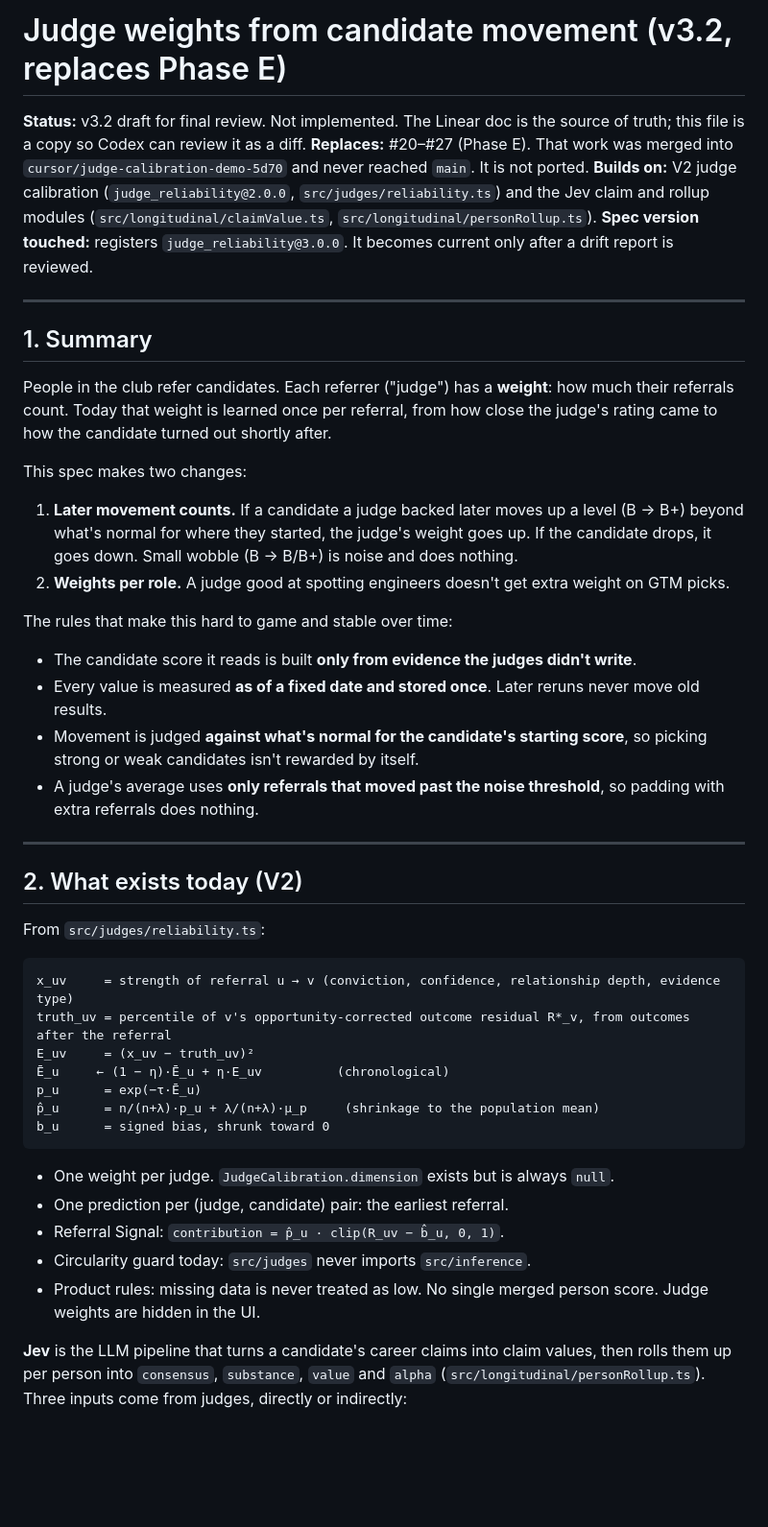
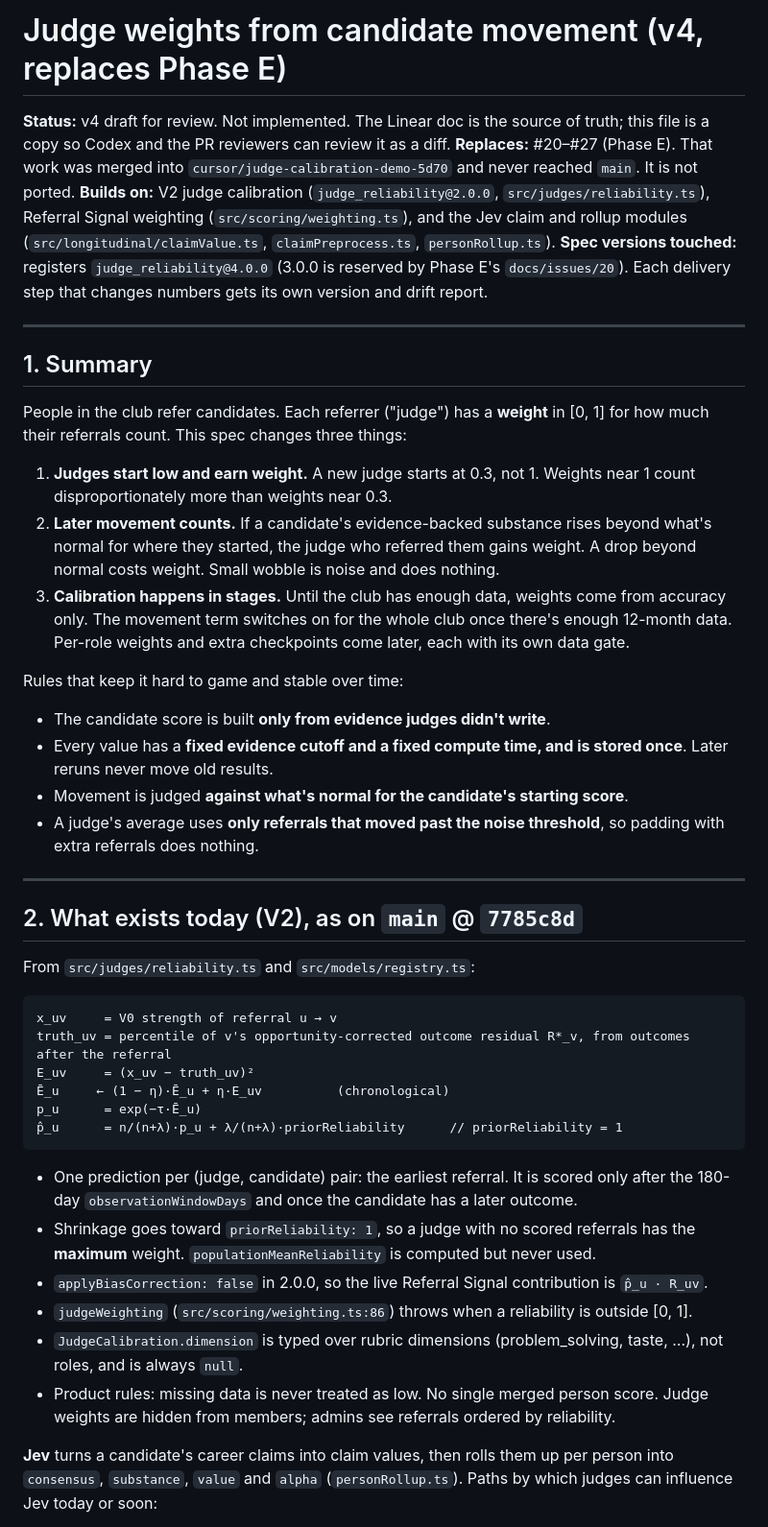
Before and after one commit to sean-lai-sh/talent-graph, a Markdown page: docs/issues/28-judge-band-crossing.md, the part around one of its changes. Shown at 96% size. Drawn GitHub-style; blank space fills up the shorter version.

````diff
--- a/docs/issues/28-judge-band-crossing.md
+++ b/docs/issues/28-judge-band-crossing.md
@@ -1,49 +1,48 @@
-# Judge weights from candidate movement (v3.2, replaces Phase E)
+# Judge weights from candidate movement (v4, replaces Phase E)
 
-**Status:** v3.2 draft for final review. Not implemented. The Linear doc is the source of truth; this file is a copy so Codex can review it as a diff.
+**Status:** v4 draft for review. Not implemented. The Linear doc is the source of truth; this file is a copy so Codex and the PR reviewers can review it as a diff.
 **Replaces:** #20–#27 (Phase E). That work was merged into `cursor/judge-calibration-demo-5d70` and never reached `main`. It is not ported.
-**Builds on:** V2 judge calibration (`judge_reliability@2.0.0`, `src/judges/reliability.ts`) and the Jev claim and rollup modules (`src/longitudinal/claimValue.ts`, `src/longitudinal/personRollup.ts`).
-**Spec version touched:** registers `judge_reliability@3.0.0`. It becomes current only after a drift report is reviewed.
+**Builds on:** V2 judge calibration (`judge_reliability@2.0.0`, `src/judges/reliability.ts`), Referral Signal weighting (`src/scoring/weighting.ts`), and the Jev claim and rollup modules (`src/longitudinal/claimValue.ts`, `claimPreprocess.ts`, `personRollup.ts`).
+**Spec versions touched:** registers `judge_reliability@4.0.0` (3.0.0 is reserved by Phase E's `docs/issues/20`). Each delivery step that changes numbers gets its own version and drift report.
 
 ---
 
 ## 1. Summary
 
-People in the club refer candidates. Each referrer ("judge") has a **weight**: how much their referrals count. Today that weight is learned once per referral, from how close the judge's rating came to how the candidate turned out shortly after.
+People in the club refer candidates. Each referrer ("judge") has a **weight** in [0, 1] for how much their referrals count. This spec changes three things:
 
-This spec makes two changes:
+1. **Judges start low and earn weight.** A new judge starts at 0.3, not 1. Weights near 1 count disproportionately more than weights near 0.3.
+2. **Later movement counts.** If a candidate's evidence-backed substance rises beyond what's normal for where they started, the judge who referred them gains weight. A drop beyond normal costs weight. Small wobble is noise and does nothing.
+3. **Calibration happens in stages.** Until the club has enough data, weights come from accuracy only. The movement term switches on for the whole club once there's enough 12-month data. Per-role weights and extra checkpoints come later, each with its own data gate.
 
-1. **Later movement counts.** If a candidate a judge backed later moves up a level (B → B+) beyond what's normal for where they started, the judge's weight goes up. If the candidate drops, it goes down. Small wobble (B → B/B+) is noise and does nothing.
-2. **Weights per role.** A judge good at spotting engineers doesn't get extra weight on GTM picks.
+Rules that keep it hard to game and stable over time:
 
-The rules that make this hard to game and stable over time:
-
-- The candidate score it reads is built **only from evidence the judges didn't write**.
-- Every value is measured **as of a fixed date and stored once**. Later reruns never move old results.
-- Movement is judged **against what's normal for the candidate's starting score**, so picking strong or weak candidates isn't rewarded by itself.
+- The candidate score is built **only from evidence judges didn't write**.
+- Every value has a **fixed evidence cutoff and a fixed compute time, and is stored once**. Later reruns never move old results.
+- Movement is judged **against what's normal for the candidate's starting score**.
 - A judge's average uses **only referrals that moved past the noise threshold**, so padding with extra referrals does nothing.
 
 ---
 
-## 2. What exists today (V2)
+## 2. What exists today (V2), as on `main` @ `7785c8d`
 
-From `src/judges/reliability.ts`:
+From `src/judges/reliability.ts` and `src/models/registry.ts`:
 
 ```
-x_uv     = strength of referral u → v (conviction, confidence, relationship depth, evidence type)
+x_uv     = V0 strength of referral u → v
 truth_uv = percentile of v's opportunity-corrected outcome residual R*_v, from outcomes after the referral
 E_uv     = (x_uv − truth_uv)²
 Ē_u     ← (1 − η)·Ē_u + η·E_uv          (chronological)
 p_u      = exp(−τ·Ē_u)
-p̂_u      = n/(n+λ)·p_u + λ/(n+λ)·μ_p     (shrinkage to the population mean)
-b_u      = signed bias, shrunk toward 0
+p̂_u      = n/(n+λ)·p_u + λ/(n+λ)·priorReliability      // priorReliability = 1
 ```
 
-- One weight per judge. `JudgeCalibration.dimension` exists but is always `null`.
-- One prediction per (judge, candidate) pair: the earliest referral.
-- Referral Signal: `contribution = p̂_u · clip(R_uv − b̂_u, 0, 1)`.
-- Circularity guard today: `src/judges` never imports `src/inference`.
-- Product rules: missing data is never treated as low. No single merged person score. Judge weights are hidden in the UI.
+- One prediction per (judge, candidate) pair: the earliest referral. It is scored only after the 180-day `observationWindowDays` and once the candidate has a later outcome.
+- Shrinkage goes toward `priorReliability: 1`, so a judge with no scored referrals has the **maximum** weight. `populationMeanReliability` is computed but never used.
+- `applyBiasCorrection: false` in 2.0.0, so the live Referral Signal contribution is `p̂_u · R_uv`.
+- `judgeWeighting` (`src/scoring/weighting.ts:86`) throws when a reliability is outside [0, 1].
+- `JudgeCalibration.dimension` is typed over rubric dimensions (problem_solving, taste, …), not roles, and is always `null`.
+- Product rules: missing data is never treated as low. No single merged person score. Judge weights are hidden from members; admins see referrals ordered by reliability.
 
-**Jev** is the LLM pipeline that turns a candidate's career claims into claim values, then rolls them up per person into `consensus`, `substance`, `value` and `alpha` (`src/longitudinal/personRollup.ts`). Three inputs come from judges, directly or indirectly:
+**Jev** turns a candidate's career claims into claim values, then rolls them up per person into `consensus`, `substance`, `value` and `alpha` (`personRollup.ts`). Paths by which judges can influence Jev today or soon:
 
````
Also changed, not shown: other parts of docs/issues/28-judge-band-crossing.md (+116 -94 lines).
